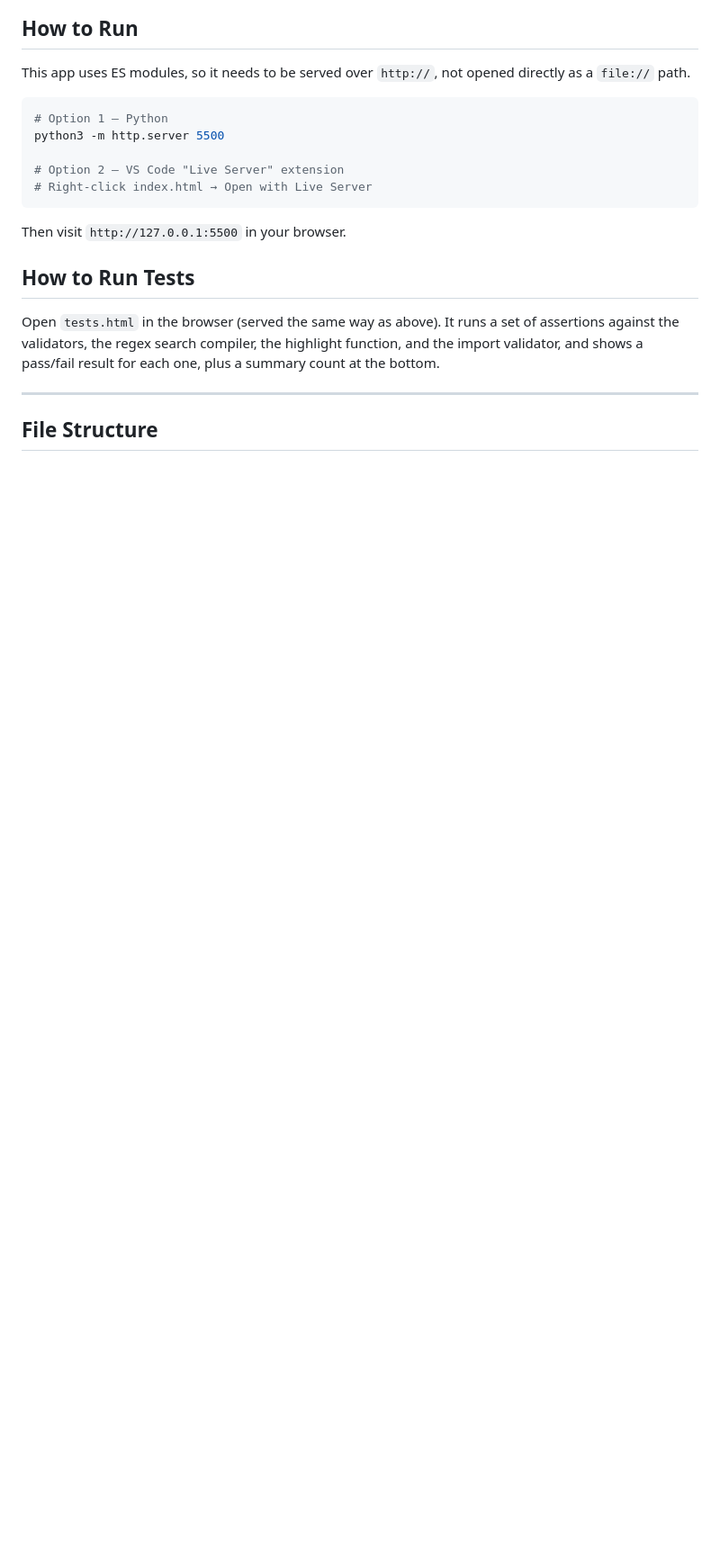
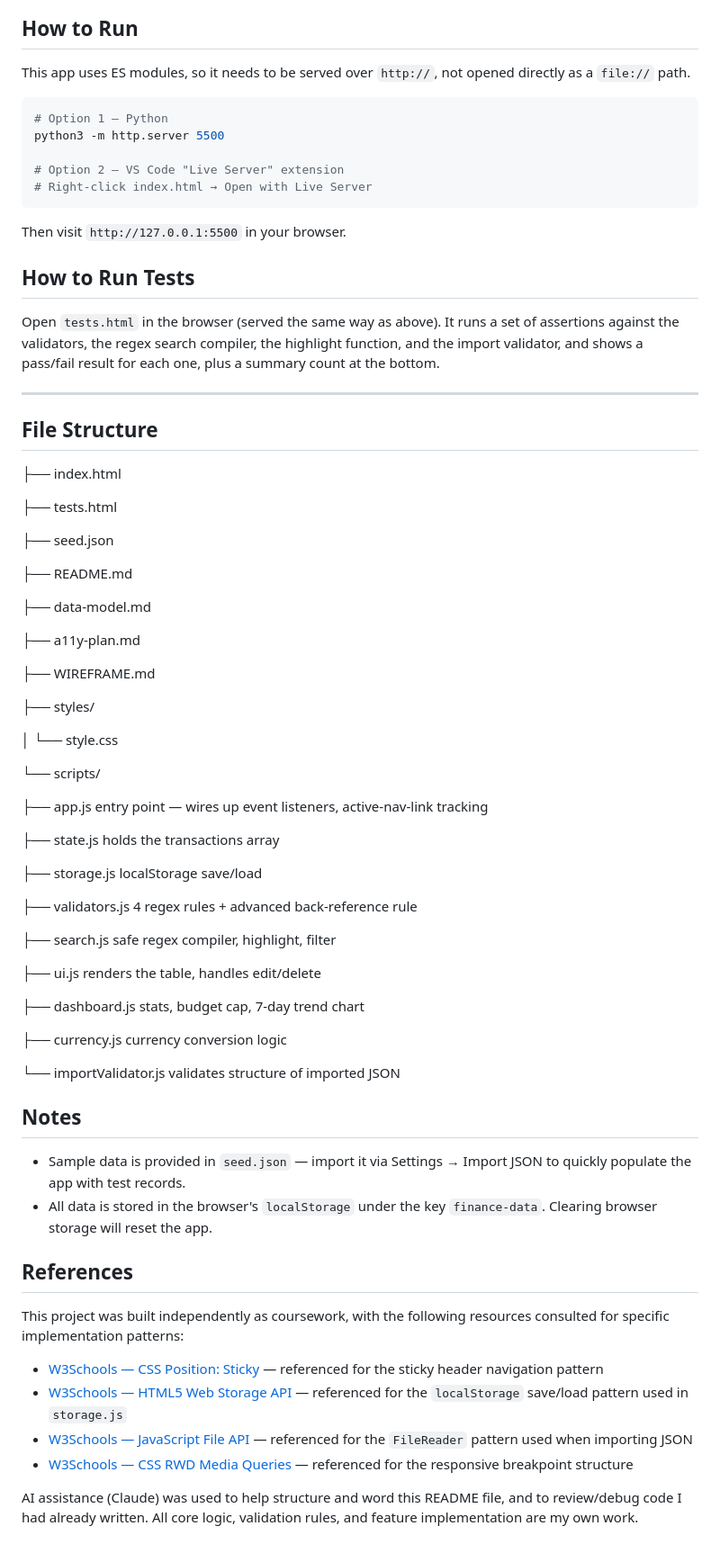
Before and after one commit to erangira-005/StudentFinanceTracker, a Markdown page: README.md, the part around one of its changes. Shown at 90% size. Drawn GitHub-style; blank space fills up the shorter version.

```diff
--- a/README.md
+++ b/README.md
@@ -123,3 +123,58 @@ Open `tests.html` in the browser (served the same way as above). It runs a set o
 ---
 
 ## File Structure
+
+├── index.html
+
+├── tests.html
+
+├── seed.json
+
+├── README.md
+
+├── data-model.md
+
+├── a11y-plan.md
+
+├── WIREFRAME.md
+
+├── styles/
+
+│   └── style.css
+
+└── scripts/
+
+├── app.js              entry point — wires up event listeners, active-nav-link tracking
+
+├── state.js            holds the transactions array
+
+├── storage.js          localStorage save/load
+
+├── validators.js       4 regex rules + advanced back-reference rule
+
+├── search.js           safe regex compiler, highlight, filter
+
+├── ui.js                renders the table, handles edit/delete
+
+├── dashboard.js        stats, budget cap, 7-day trend chart
+
+├── currency.js          currency conversion logic
+
+└── importValidator.js  validates structure of imported JSON
+
+
+## Notes
+
+- Sample data is provided in `seed.json` — import it via Settings → Import JSON to quickly populate the app with test records.
+- All data is stored in the browser's `localStorage` under the key `finance-data`. Clearing browser storage will reset the app.
+
+## References
+
+This project was built independently as coursework, with the following resources consulted for specific implementation patterns:
+
+- [W3Schools — CSS Position: Sticky](https://www.w3schools.com/howto/howto_css_sticky_navbar.asp) — referenced for the sticky header navigation pattern
+- [W3Schools — HTML5 Web Storage API](https://www.w3schools.com/html/html5_webstorage.asp) — referenced for the `localStorage` save/load pattern used in `storage.js`
+- [W3Schools — JavaScript File API](https://www.w3schools.com/jsref/api_file.asp) — referenced for the `FileReader` pattern used when importing JSON
+- [W3Schools — CSS RWD Media Queries](https://www.w3schools.com/css/css_rwd_mediaqueries.asp) — referenced for the responsive breakpoint structure
+
+AI assistance (Claude) was used to help structure and word this README file, and to review/debug code I had already written. All core logic, validation rules, and feature implementation are my own work.
```
Also changed, not shown: other parts of README.md (+1 -1 lines).
